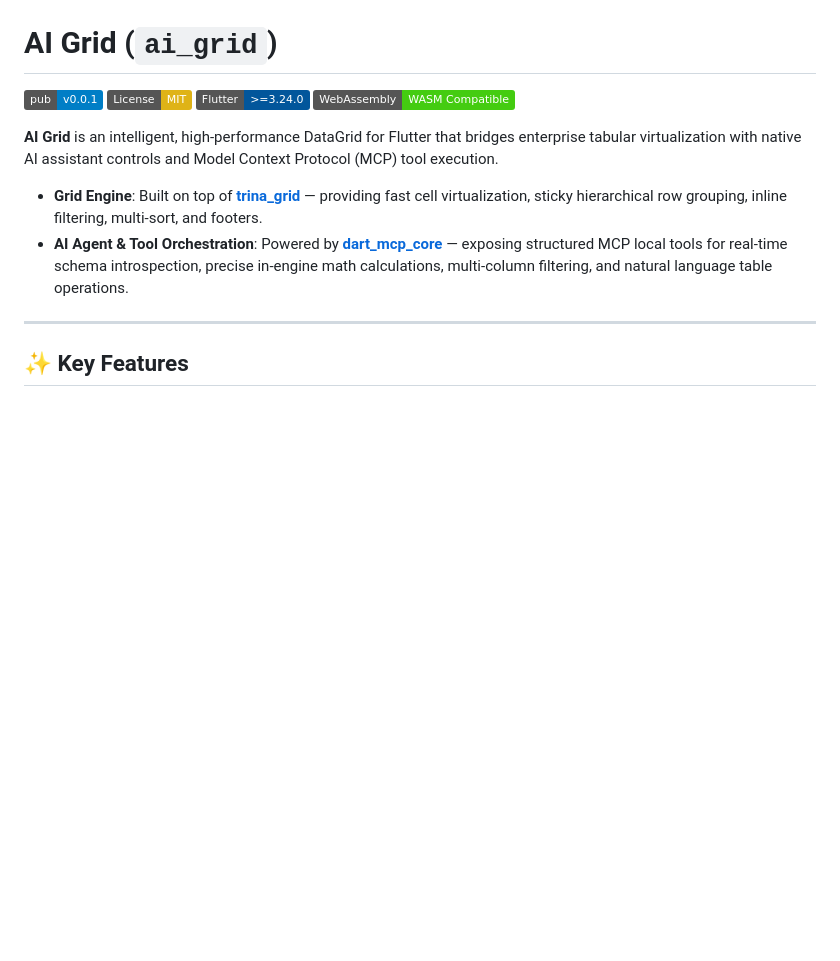
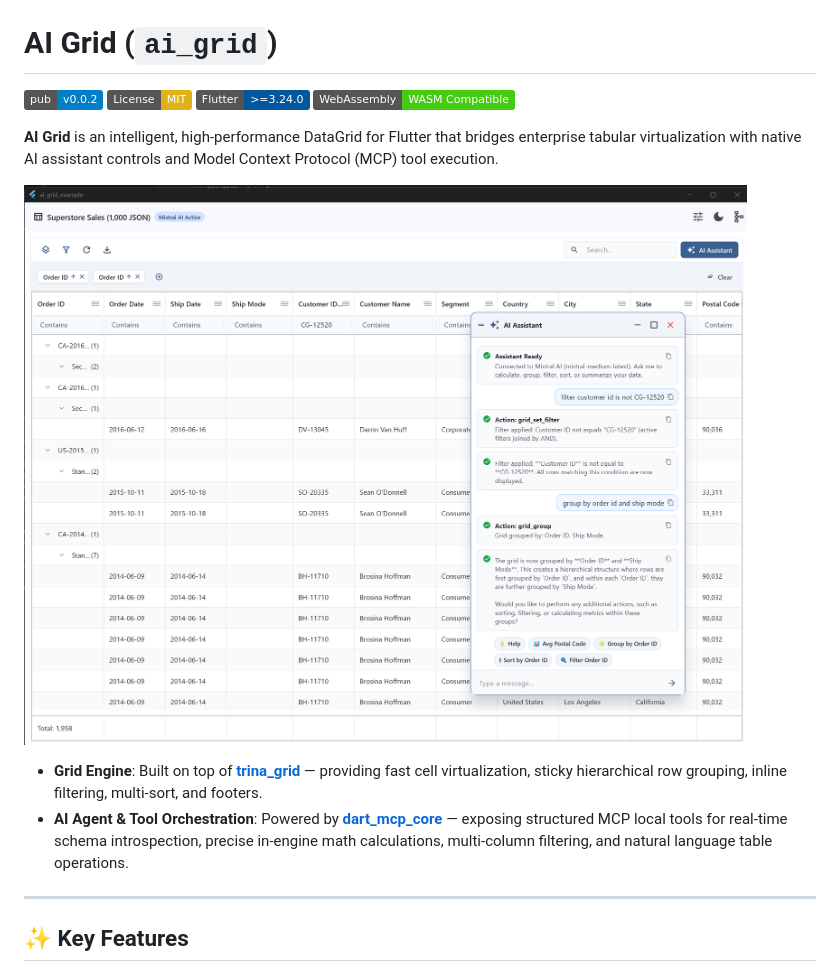
Before and after one commit to lschaffer/ai_grid, a Markdown page: README.md, the part around the change. GitHub-like rendering; pictures changed too: example_1.png (added); badges without logos; blank space fills up the shorter version.

Commit message:
release: v0.0.2 - persistent auto-save, grouping sync, and showcase preview

```diff
--- a/README.md
+++ b/README.md
@@ -1,11 +1,13 @@
 # AI Grid (`ai_grid`)
 
-[![pub version](https://img.shields.io/badge/pub-v0.0.1-blue.svg)](https://pub.dev/packages/ai_grid)
+[![pub version](https://img.shields.io/badge/pub-v0.0.2-blue.svg)](https://pub.dev/packages/ai_grid)
 [![License: MIT](https://img.shields.io/badge/License-MIT-yellow.svg)](https://opensource.org/licenses/MIT)
 [![Flutter](https://img.shields.io/badge/Flutter-%3E%3D3.24.0-02569B.svg?logo=flutter)](https://flutter.dev)
 [![WASM Ready](https://img.shields.io/badge/WebAssembly-WASM%20Compatible-success.svg)](https://flutter.dev/to/wasm)
 
 **AI Grid** is an intelligent, high-performance DataGrid for Flutter that bridges enterprise tabular virtualization with native AI assistant controls and Model Context Protocol (MCP) tool execution.
+
+![AI Grid Showcase](example_1.png)
 
 * **Grid Engine**: Built on top of **[trina_grid](https://pub.dev/packages/trina_grid)** — providing fast cell virtualization, sticky hierarchical row grouping, inline filtering, multi-sort, and footers.
 * **AI Agent & Tool Orchestration**: Powered by **[dart_mcp_core](https://pub.dev/packages/dart_mcp_core)** — exposing structured MCP local tools for real-time schema introspection, precise in-engine math calculations, multi-column filtering, and natural language table operations.
```
Also changed, not shown: CHANGELOG.md (+17 -0 lines), 6 other files.
